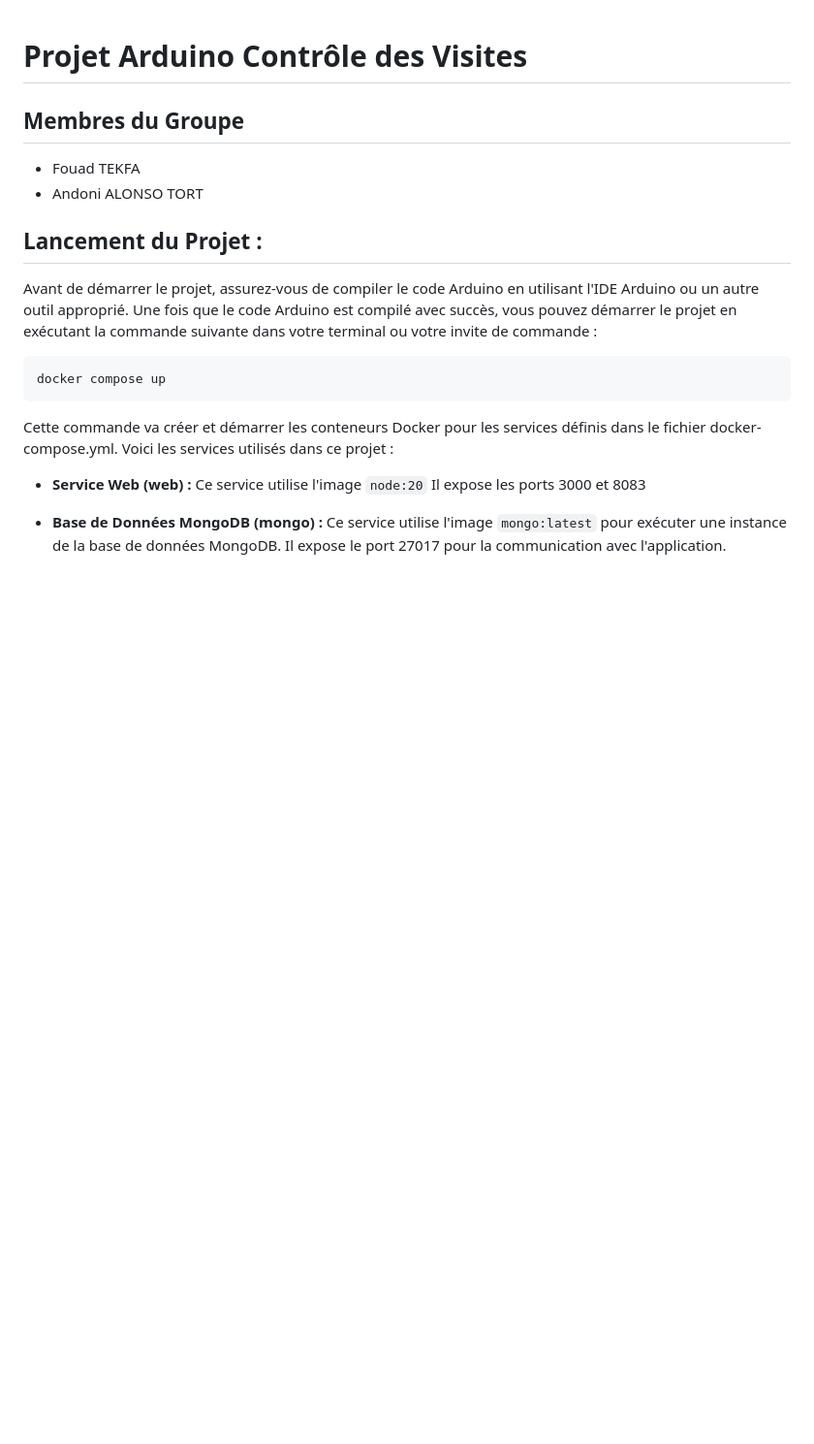
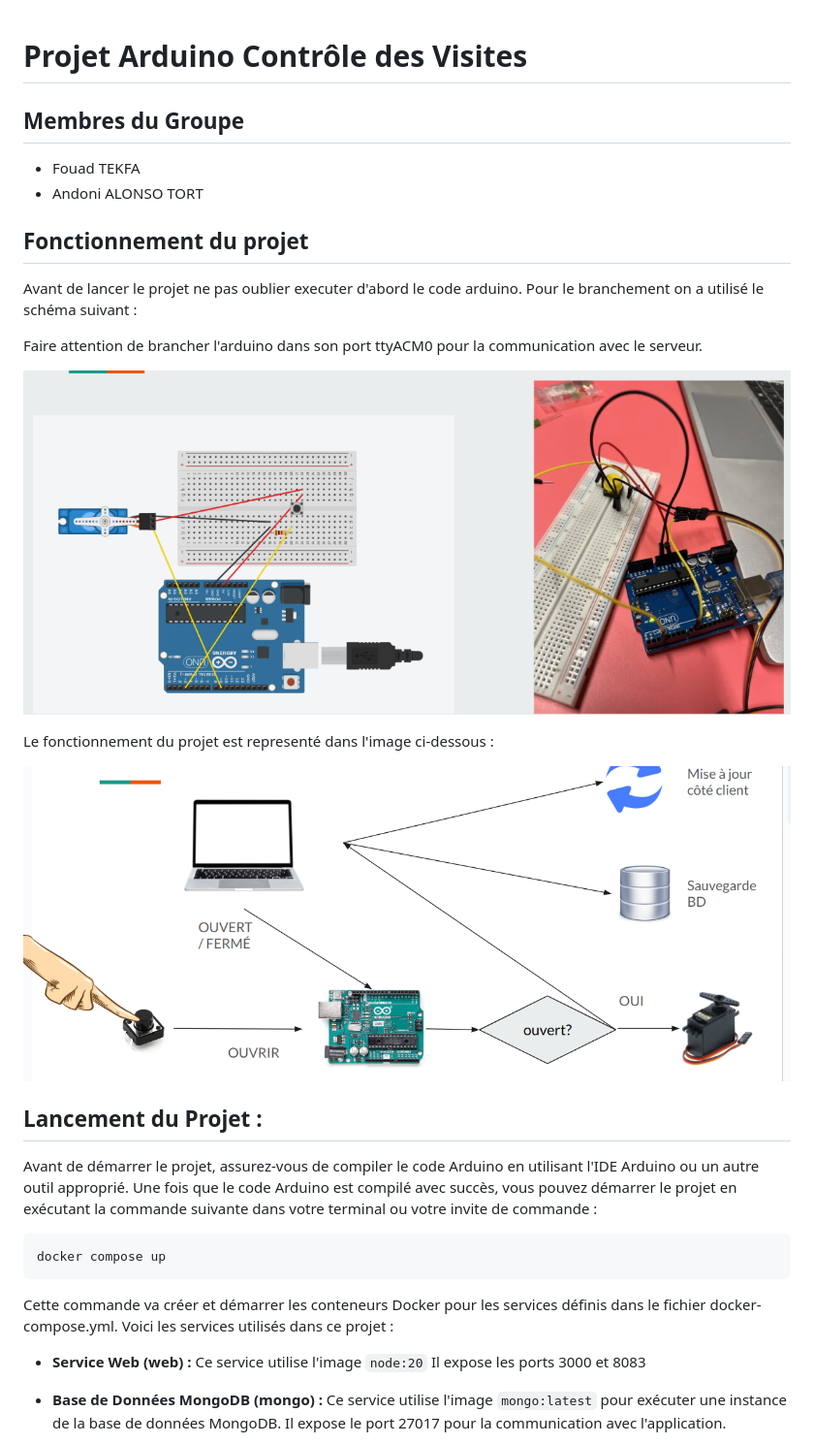
Before and after one commit to Fouadtekfa/solution_IOT, a Markdown page: README.md, the part around the change. Shown: that part at 97% size. Rendered like a GitHub page; pictures changed too: images/details.png (added), images/schema.png (added); blank space fills up the shorter version.

Commit message:
Ajout du fonctionnement technique dans le README

```diff
--- a/README.md
+++ b/README.md
@@ -5,6 +5,17 @@
 - Fouad TEKFA
 - Andoni ALONSO TORT
 
+## Fonctionnement du projet
+
+Avant de lancer le projet ne pas oublier executer d'abord le code arduino. Pour le branchement on a utilisé le schéma suivant :
+
+Faire attention de brancher l'arduino dans son port ttyACM0 pour la communication avec le serveur.
+
+![branchement](./images/schema.png)
+
+Le fonctionnement du projet est representé dans l'image ci-dessous :
+
+![details](./images/details.png)
 
 ## Lancement du Projet :
 
```
